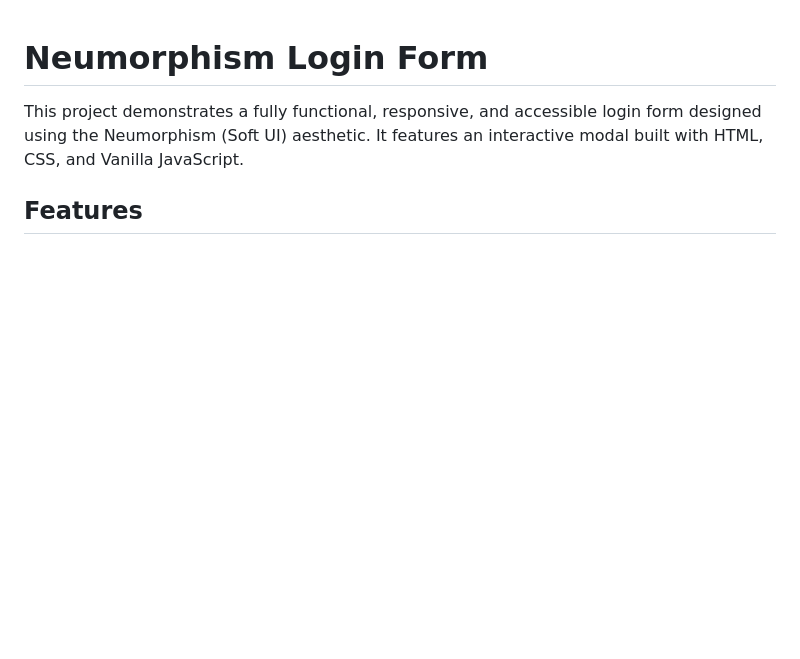
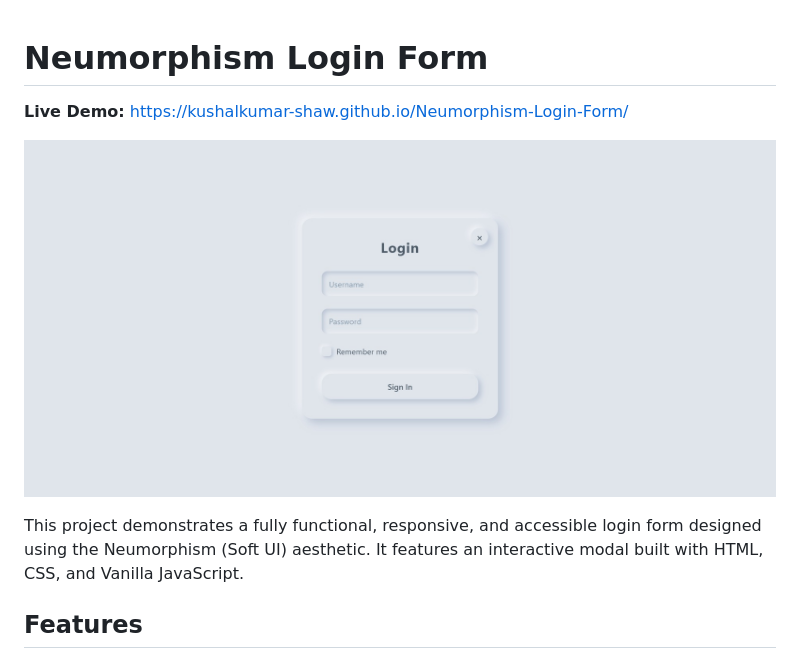
Before and after one commit to kushalkumar-shaw/Neumorphism-Login-Form, a Markdown page: README.md, the part around the change. GitHub-like rendering; pictures changed too: sc/main.jpg (added); blank space fills up the shorter version.

Commit message:
added sc

```diff
--- a/README.md
+++ b/README.md
@@ -1,4 +1,8 @@
 # Neumorphism Login Form
+
+**Live Demo:** [https://kushalkumar-shaw.github.io/Neumorphism-Login-Form/](https://kushalkumar-shaw.github.io/Neumorphism-Login-Form/)
+
+![Screenshot](sc/main.jpg)
 
 This project demonstrates a fully functional, responsive, and accessible login form designed using the Neumorphism (Soft UI) aesthetic. It features an interactive modal built with HTML, CSS, and Vanilla JavaScript.
 
```
